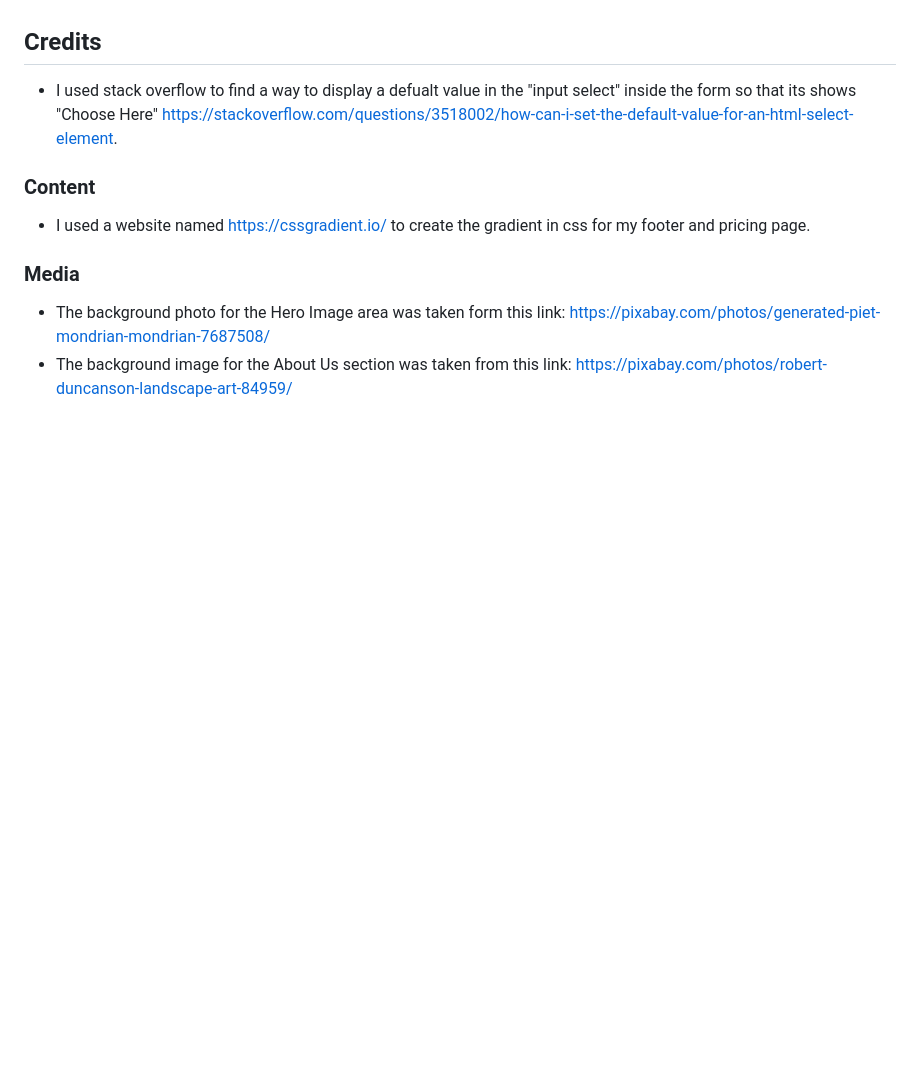
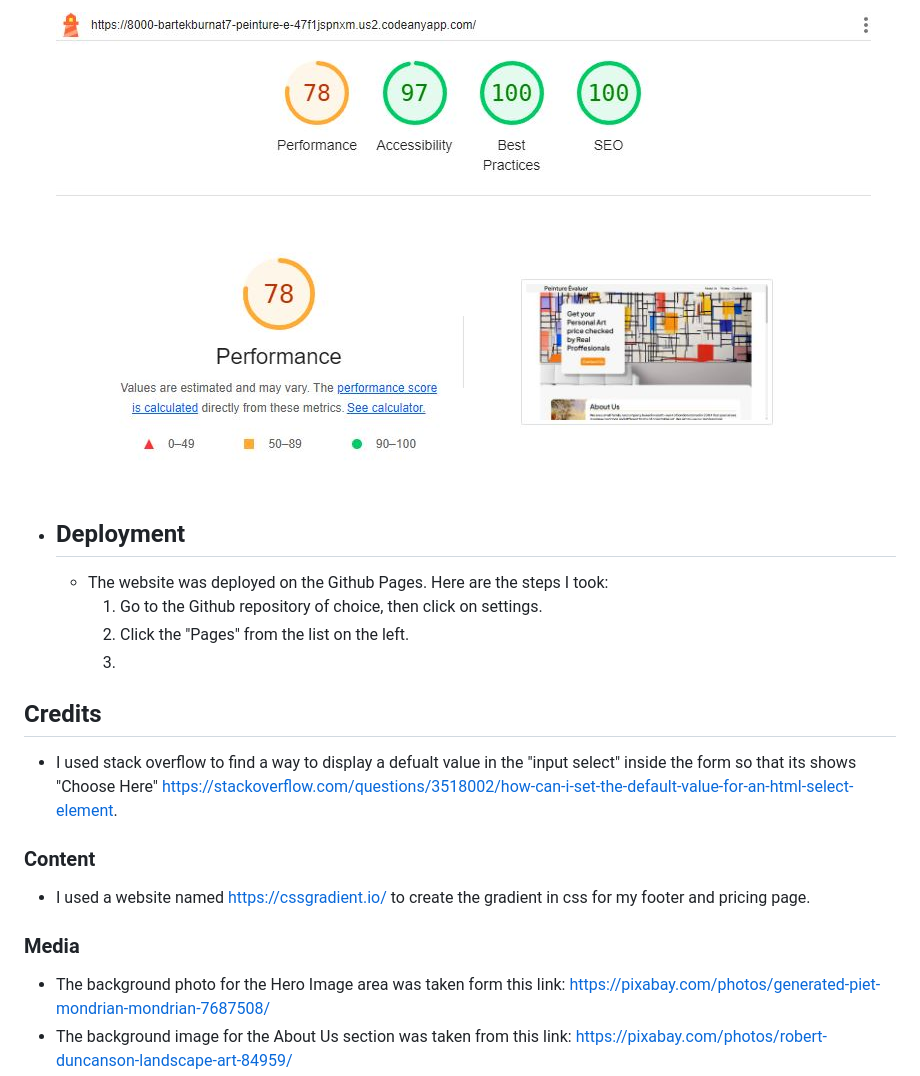
Before and after one commit to bartekburnat7/Peinture_-valuer_P1, a Markdown page: README.md, the part around one of its changes. Rendered like a GitHub page; blank space fills up the shorter version.

```diff
--- a/README.md
+++ b/README.md
@@ -63,4 +65,11 @@ On the website the user will be able to find out about the business's history an
 
+    ![Lighthouse Score](/assets/images/lighthousetest.JPG)
+
+- ## __Deployment__
+    - The website was deployed on the Github Pages. Here are the steps I took:
+        1. Go to the Github repository of choice, then click on settings.
+        2. Click the "Pages" from the list on the left.
+        3.
 
 ## __Credits__
 
```
Also changed, not shown: other parts of README.md (+11 -9 lines).
